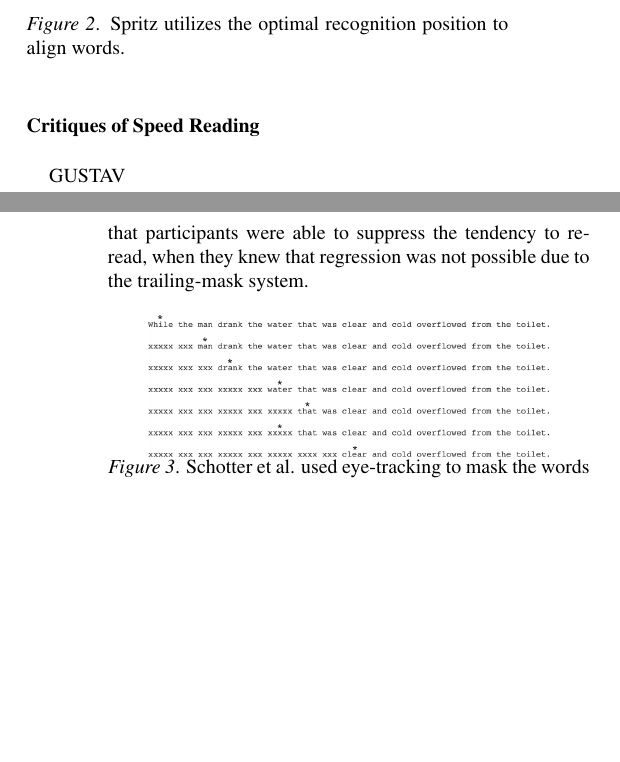
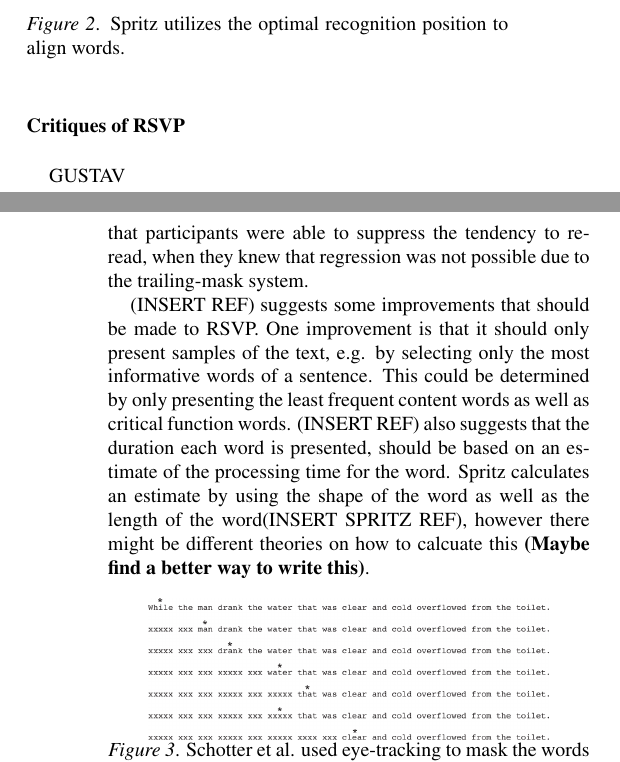
Before and after one commit to Wikzo/p7_paper, a LaTeX paper (Perception paper/master.tex, which reads Perception paper/speedreading.tex): two parts of the columns of pages 3 and 4 of 4, joined at a grey line, cut so that both start at the same text, the shorter picture padded with empty space. Compiled offline with pdfLaTeX.

Commit message:
Critique points

```diff
--- a/Perception paper/speedreading.tex
+++ b/Perception paper/speedreading.tex
@@ -16,13 +16,15 @@ Rapid Serial Visual Presentation is a technique that has become popular in the f
 \label{fig:spritz_orp}
 \end{figure}
 
-\subsection{Critiques of Speed Reading}
+\subsection{Critiques of RSVP}
 GUSTAV
 
 In order to test how efficient RSVP actually is, a study was conducted by \citeA{schotter_dont_2014}. One thing that is criticized with RSVP techniques is the ability to go back and re-read words for improving one's comprehension. This process is called \textit{regression}, and according to \citeauthor{schotter_dont_2014} about 10\% to 15\% of the time spent reading is by making regressions, i.e. moving eyes back in the text to read material that has previously been processed. The hypothesis is that regression supports reading comprehension, since it allows readers to access more information from the text. This is especially true with texts that are more difficult to read, i.e. that it requires the reader to go back and read words again to make sense of how the sentence is structured. Readers are more likely to make a regression when they sense that their comprehension of the sentence has faltered \cite{schotter_dont_2014}.
 
 By using trailing-mask conditions in their experiment, meaning that whenever a person has read a word, it becomes unreadable by changing it to X's instead, \citeA{schotter_dont_2014} could measure the effects of RSVP (i.e., being shown one word at a time - see Figure \ref{fig:trace_cross}). They found evidence that support the importance of regression. They used a combination of simple sentences and ambiguous garden-path sentences (e.g., "While
 the man drank the water that was clear and cold overflowed from the toilet") to investigate when participants tended to regress the most, as well as measure their reading comprehension by answering questions about the sentences. \citeauthor{schotter_dont_2014} found that restricting the opportunity to re-read words with the trailing-mask (replacing the letters with X's) decreased comprehension globally. Unsurprisingly, they also found that participants were significantly more likely to regress in ambiguous sentences, since they had to go back and re-read to understand the sentence properly. Participants made regressions to go back and search for information that would support their overall understanding of the given text. \citeauthor{schotter_dont_2014} also saw evidence that suggests that participants were able to suppress the tendency to re-read, when they knew that regression was not possible due to the trailing-mask system.
+
+(INSERT REF) suggests some improvements that should be made to RSVP. One improvement is that it should only present samples of the text, e.g. by selecting only the most informative words of a sentence. This could be determined by only presenting the least frequent content words as well as critical function words. (INSERT REF) also suggests that the duration each word is presented, should be based on an estimate of the processing time for the word. Spritz calculates an estimate by using the shape of the word as well as the length of the word(INSERT SPRITZ REF), however there might be different theories on how to calcuate this \textbf{(Maybe find a better way to write this)}.
 
 \begin{figure}[htbp]
 \centering
```
Also changed, not shown: Perception paper/speedreading.tex (1 more changed lines).
